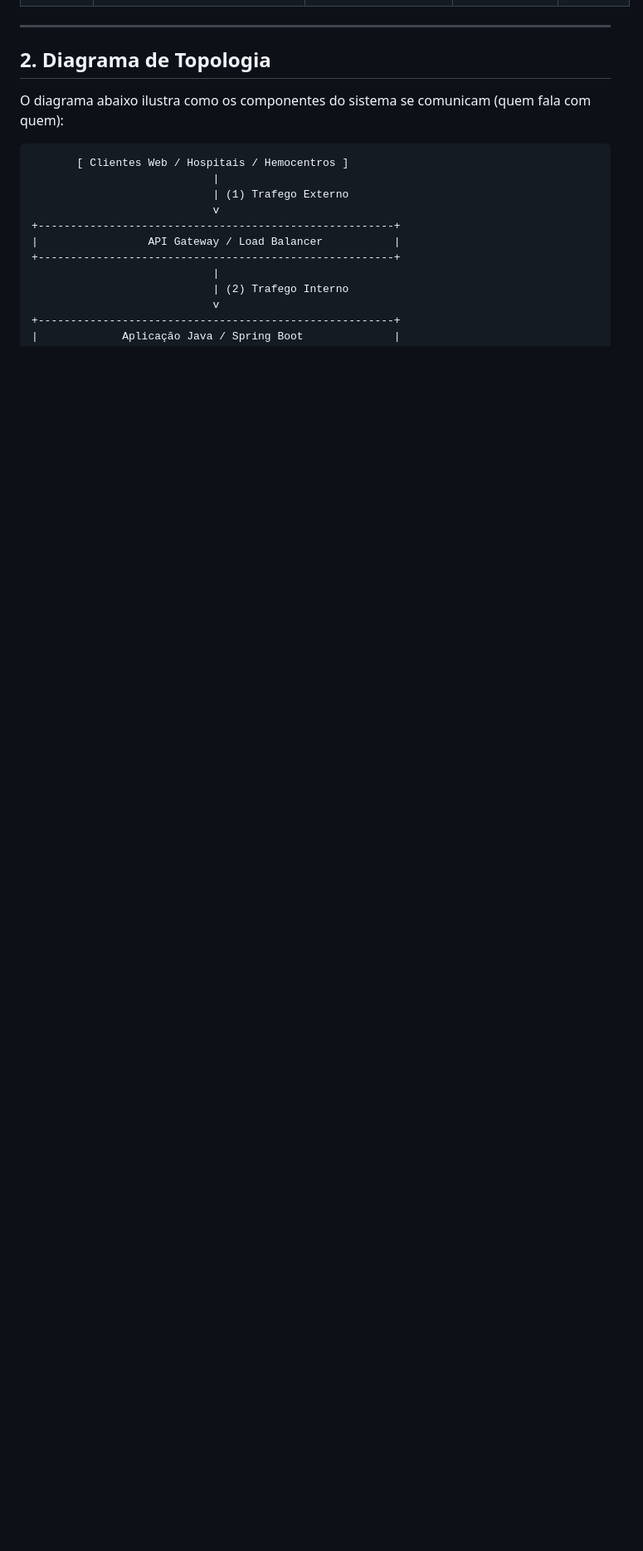
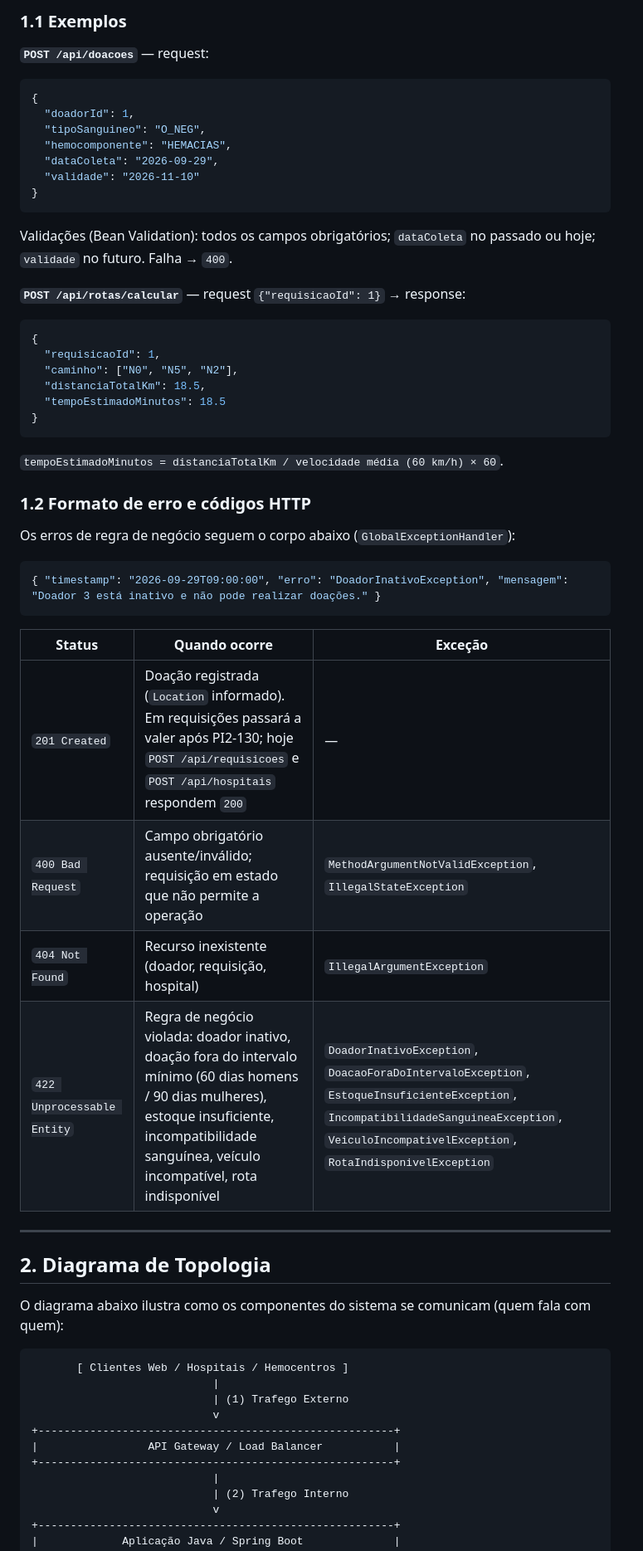
Before and after one commit to Luisr-nunes/projeto_Rota_Vital, a Markdown page: doc/contratos-api.md, the part around one of its changes. Shown at 83% size. Rendered like a GitHub page; blank space fills up the shorter version.

````diff
--- a/doc/contratos-api.md
+++ b/doc/contratos-api.md
@@ -19,3 +28,46 @@ Abaixo estão listadas as rotas principais da API para gestão do estoque, requi
+### 1.1 Exemplos
+
+**`POST /api/doacoes`** — request:
+
+```json
+{
+  "doadorId": 1,
+  "tipoSanguineo": "O_NEG",
+  "hemocomponente": "HEMACIAS",
+  "dataColeta": "2026-09-29",
+  "validade": "2026-11-10"
+}
+```
+
+Validações (Bean Validation): todos os campos obrigatórios; `dataColeta` no passado ou hoje; `validade` no futuro. Falha → `400`.
+
+**`POST /api/rotas/calcular`** — request `{"requisicaoId": 1}` → response:
+
+```json
+{
+  "requisicaoId": 1,
+  "caminho": ["N0", "N5", "N2"],
+  "distanciaTotalKm": 18.5,
+  "tempoEstimadoMinutos": 18.5
+}
+```
+
+`tempoEstimadoMinutos = distanciaTotalKm / velocidade média (60 km/h) × 60`.
+
+### 1.2 Formato de erro e códigos HTTP
+
+Os erros de regra de negócio seguem o corpo abaixo (`GlobalExceptionHandler`):
+
+```json
+{ "timestamp": "2026-09-29T09:00:00", "erro": "DoadorInativoException", "mensagem": "Doador 3 está inativo e não pode realizar doações." }
+```
+
+| Status | Quando ocorre | Exceção |
+|--------|---------------|---------|
+| `201 Created` | Doação registrada (`Location` informado). Em requisições passará a valer após PI2-130; hoje `POST /api/requisicoes` e `POST /api/hospitais` respondem `200` | — |
+| `400 Bad Request` | Campo obrigatório ausente/inválido; requisição em estado que não permite a operação | `MethodArgumentNotValidException`, `IllegalStateException` |
+| `404 Not Found` | Recurso inexistente (doador, requisição, hospital) | `IllegalArgumentException` |
+| `422 Unprocessable Entity` | Regra de negócio violada: doador inativo, doação fora do intervalo mínimo (60 dias homens / 90 dias mulheres), estoque insuficiente, incompatibilidade sanguínea, veículo incompatível, rota indisponível | `DoadorInativoException`, `DoacaoForaDoIntervaloException`, `EstoqueInsuficienteException`, `IncompatibilidadeSanguineaException`, `VeiculoIncompativelException`, `RotaIndisponivelException` |
 
 ---
 
````
Also changed, not shown: other parts of doc/contratos-api.md (+20 -11 lines).
